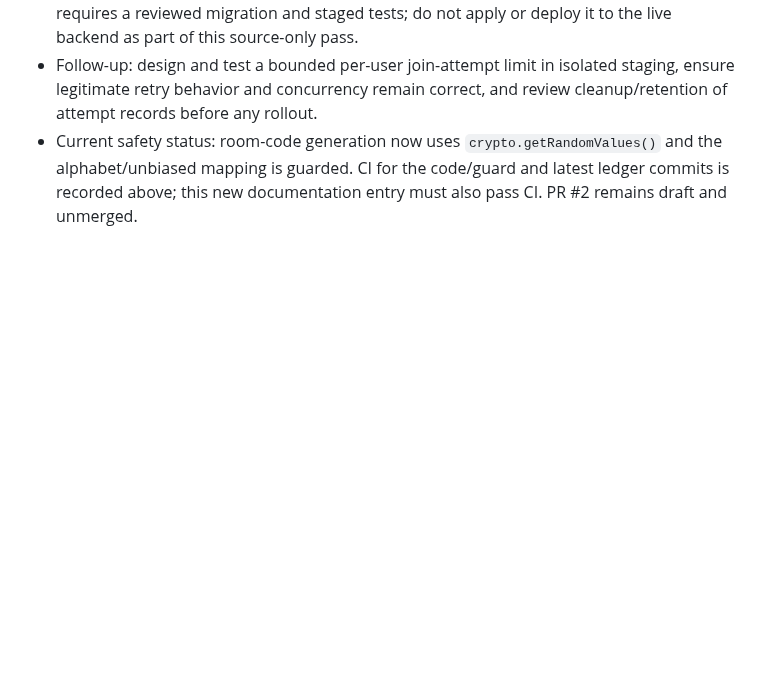
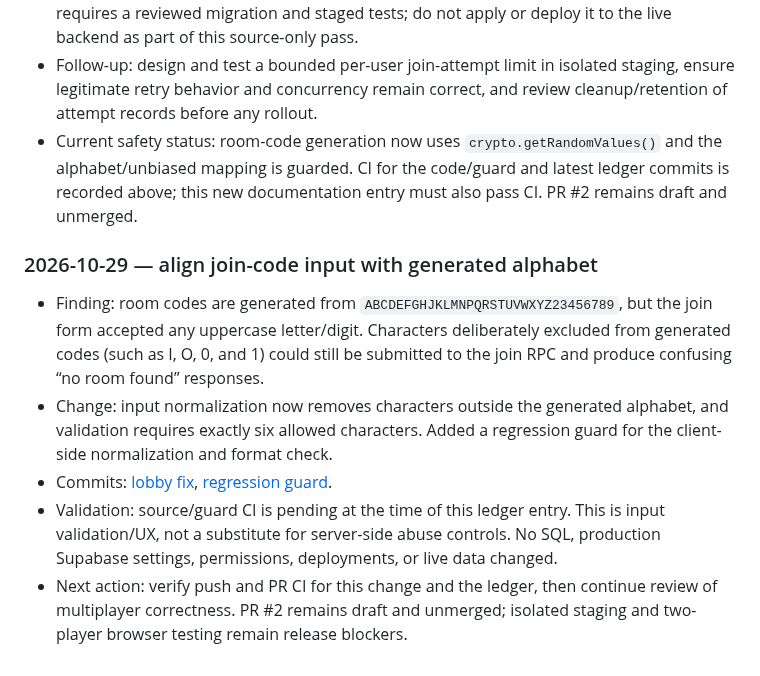
Before and after one commit to Opeaa1234/nexora-play, a Markdown page: docs/redevelopment-workflow.md, the part around the change. GitHub-like rendering; blank space fills up the shorter version.

Commit message:
docs: record room code input validation

```diff
--- a/docs/redevelopment-workflow.md
+++ b/docs/redevelopment-workflow.md
@@ -388,3 +388,11 @@ Append a dated entry below after each meaningful work cycle:
 - No backend SQL or permissions were changed for this finding. Adding attempt accounting requires a reviewed migration and staged tests; do not apply or deploy it to the live backend as part of this source-only pass.
 - Follow-up: design and test a bounded per-user join-attempt limit in isolated staging, ensure legitimate retry behavior and concurrency remain correct, and review cleanup/retention of attempt records before any rollout.
 - Current safety status: room-code generation now uses `crypto.getRandomValues()` and the alphabet/unbiased mapping is guarded. CI for the code/guard and latest ledger commits is recorded above; this new documentation entry must also pass CI. PR #2 remains draft and unmerged.
+
+### 2026-10-29 — align join-code input with generated alphabet
+
+- Finding: room codes are generated from `ABCDEFGHJKLMNPQRSTUVWXYZ23456789`, but the join form accepted any uppercase letter/digit. Characters deliberately excluded from generated codes (such as I, O, 0, and 1) could still be submitted to the join RPC and produce confusing “no room found” responses.
+- Change: input normalization now removes characters outside the generated alphabet, and validation requires exactly six allowed characters. Added a regression guard for the client-side normalization and format check.
+- Commits: [lobby fix](https://github.com/Opeaa1234/nexora-play/commit/163c2298293a8ef9659b8759baff0a435b8f6b83), [regression guard](https://github.com/Opeaa1234/nexora-play/commit/976a620020c13950ff273bf982fd5d5b4a485a1b).
+- Validation: source/guard CI is pending at the time of this ledger entry. This is input validation/UX, not a substitute for server-side abuse controls. No SQL, production Supabase settings, permissions, deployments, or live data changed.
+- Next action: verify push and PR CI for this change and the ledger, then continue review of multiplayer correctness. PR #2 remains draft and unmerged; isolated staging and two-player browser testing remain release blockers.
```
